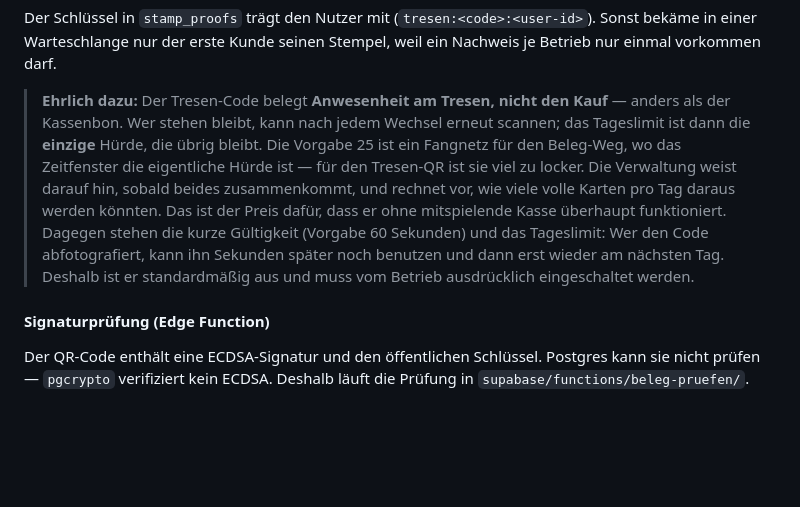
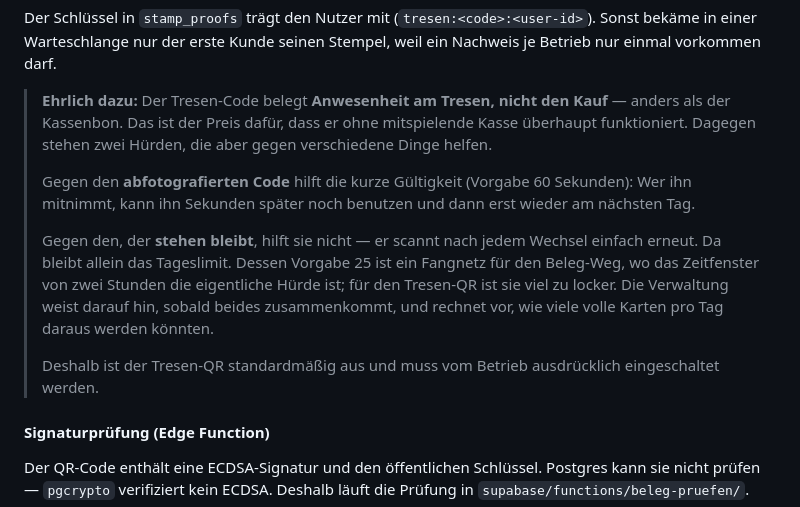
Before and after one commit to Code-Noob82/TreueBiss, a Markdown page: README.md, the part around the change. Rendered like a GitHub page; blank space fills up the shorter version.

Commit message:
docs: Tresen-Absatz entwirren - zwei Huerden, zwei Angriffe
Die Ergaenzung im Commit davor stellte das Tageslimit erst als einzige
Huerde dar und zaehlte es zwei Saetze spaeter neben der Gueltigkeit auf.
Beides stimmt, aber fuer verschiedene Angriffe: die 60 Sekunden greifen
gegen den abfotografierten Code, das Tageslimit gegen den, der stehen
bleibt. Jetzt sauber getrennt.

Co-Authored-By: Claude Opus 5 <noreply@anthropic.com>

```diff
--- a/README.md
+++ b/README.md
@@ -206,16 +206,22 @@ Der Schlüssel in `stamp_proofs` trägt den Nutzer mit
 Kunde seinen Stempel, weil ein Nachweis je Betrieb nur einmal vorkommen darf.
 
 > **Ehrlich dazu:** Der Tresen-Code belegt **Anwesenheit am Tresen, nicht den
-> Kauf** — anders als der Kassenbon. Wer stehen bleibt, kann nach jedem
-> Wechsel erneut scannen; das Tageslimit ist dann die **einzige** Hürde, die
-> übrig bleibt. Die Vorgabe 25 ist ein Fangnetz für den Beleg-Weg, wo das
-> Zeitfenster die eigentliche Hürde ist — für den Tresen-QR ist sie viel zu
-> locker. Die Verwaltung weist darauf hin, sobald beides zusammenkommt, und
-> rechnet vor, wie viele volle Karten pro Tag daraus werden könnten. Das ist der Preis dafür, dass er ohne
-> mitspielende Kasse überhaupt funktioniert. Dagegen stehen die kurze
-> Gültigkeit (Vorgabe 60 Sekunden) und das Tageslimit: Wer den Code
-> abfotografiert, kann ihn Sekunden später noch benutzen und dann erst wieder
-> am nächsten Tag. Deshalb ist er standardmäßig aus und muss vom Betrieb
+> Kauf** — anders als der Kassenbon. Das ist der Preis dafür, dass er ohne
+> mitspielende Kasse überhaupt funktioniert. Dagegen stehen zwei Hürden, die
+> aber gegen verschiedene Dinge helfen.
+>
+> Gegen den **abfotografierten Code** hilft die kurze Gültigkeit (Vorgabe 60
+> Sekunden): Wer ihn mitnimmt, kann ihn Sekunden später noch benutzen und dann
+> erst wieder am nächsten Tag.
+>
+> Gegen den, der **stehen bleibt**, hilft sie nicht — er scannt nach jedem
+> Wechsel einfach erneut. Da bleibt allein das Tageslimit. Dessen Vorgabe 25
+> ist ein Fangnetz für den Beleg-Weg, wo das Zeitfenster von zwei Stunden die
+> eigentliche Hürde ist; für den Tresen-QR ist sie viel zu locker. Die
+> Verwaltung weist darauf hin, sobald beides zusammenkommt, und rechnet vor,
+> wie viele volle Karten pro Tag daraus werden könnten.
+>
+> Deshalb ist der Tresen-QR standardmäßig aus und muss vom Betrieb
 > ausdrücklich eingeschaltet werden.
 
 #### Signaturprüfung (Edge Function)
```
